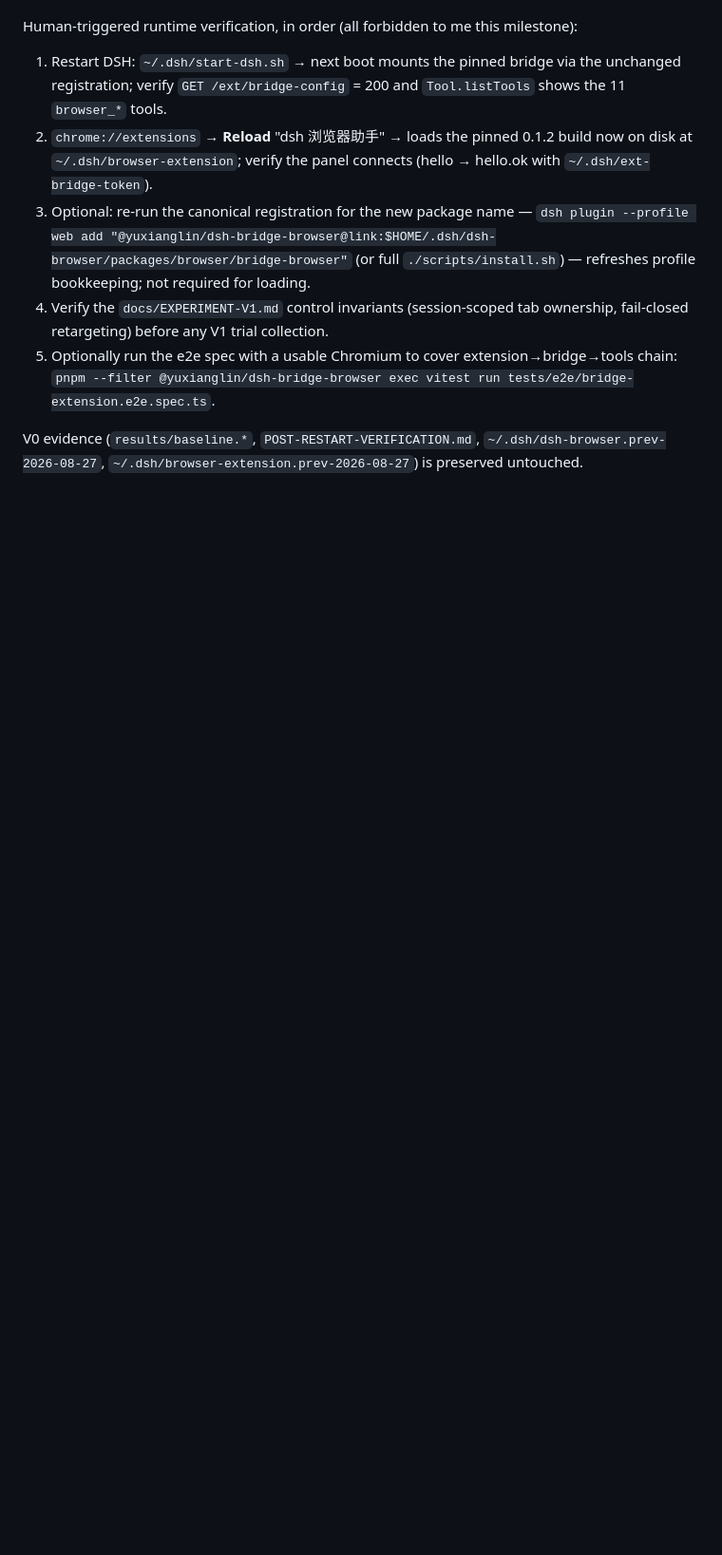
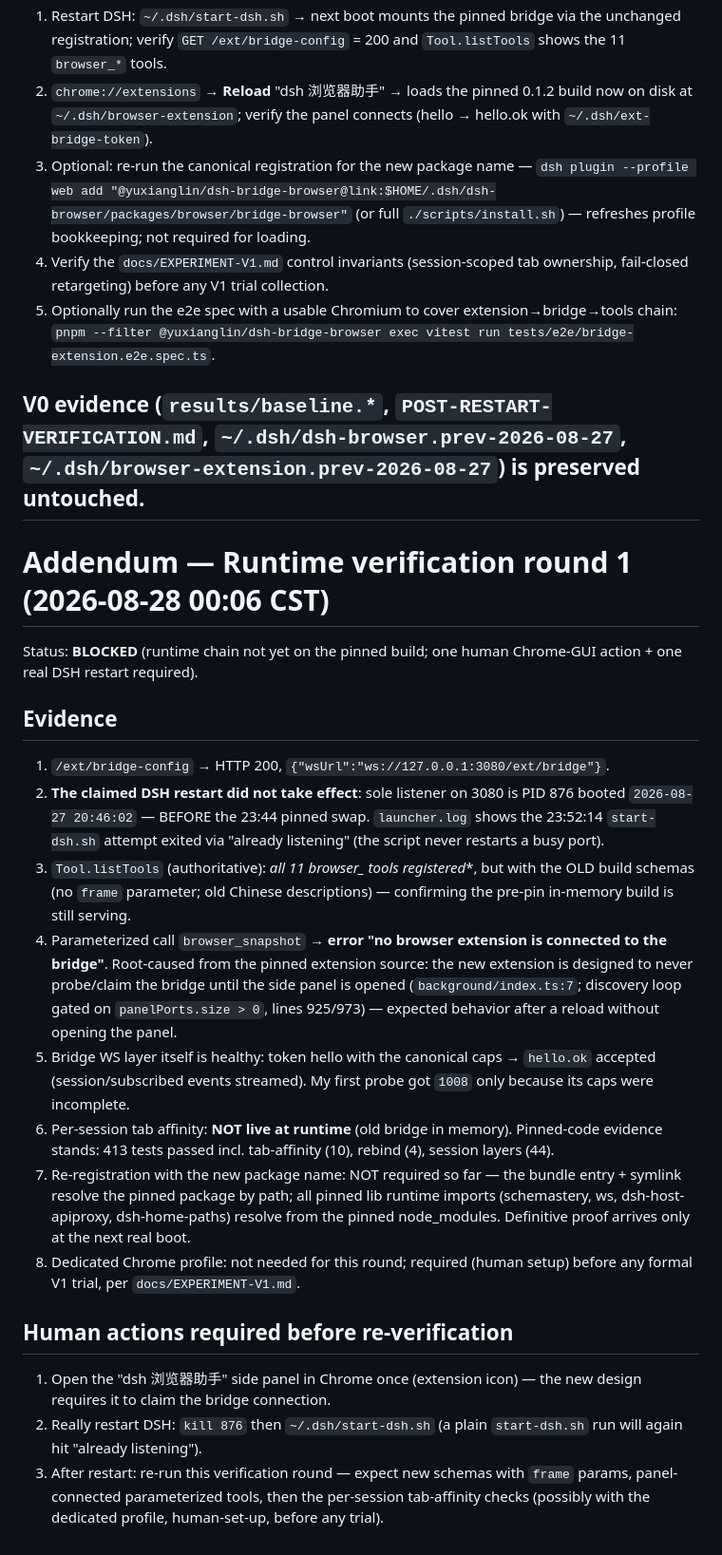
Before and after one commit to quaner1234-cmd/dsh-browser-completion-gate, a Markdown page: docs/V1-ENV-PREP-RECORD.md, the part around the change. Shown at 95% size. Drawn GitHub-style; blank space fills up the shorter version.

Commit message:
Record runtime verification round 1 (BLOCKED): old process still serving; panel-gated connection; steps for real restart

```diff
--- a/docs/V1-ENV-PREP-RECORD.md
+++ b/docs/V1-ENV-PREP-RECORD.md
@@ -135,3 +135,49 @@ milestone):
 V0 evidence (`results/baseline.*`, `POST-RESTART-VERIFICATION.md`,
 `~/.dsh/dsh-browser.prev-2026-08-27`, `~/.dsh/browser-extension.prev-2026-08-27`)
 is preserved untouched.
+---
+
+# Addendum — Runtime verification round 1 (2026-08-28 00:06 CST)
+
+Status: **BLOCKED** (runtime chain not yet on the pinned build; one human
+Chrome-GUI action + one real DSH restart required).
+
+## Evidence
+
+1. `/ext/bridge-config` → HTTP 200, `{"wsUrl":"ws://127.0.0.1:3080/ext/bridge"}`.
+2. **The claimed DSH restart did not take effect**: sole listener on 3080 is
+   PID 876 booted `2026-08-27 20:46:02` — BEFORE the 23:44 pinned swap.
+   `launcher.log` shows the 23:52:14 `start-dsh.sh` attempt exited via
+   "already listening" (the script never restarts a busy port).
+3. `Tool.listTools` (authoritative): **all 11 browser_* tools registered**, but
+   with the OLD build schemas (no `frame` parameter; old Chinese descriptions) —
+   confirming the pre-pin in-memory build is still serving.
+4. Parameterized call `browser_snapshot` → **error "no browser extension is
+   connected to the bridge"**. Root-caused from the pinned extension source:
+   the new extension is designed to never probe/claim the bridge until the
+   side panel is opened (`background/index.ts:7`; discovery loop gated on
+   `panelPorts.size > 0`, lines 925/973) — expected behavior after a reload
+   without opening the panel.
+5. Bridge WS layer itself is healthy: token hello with the canonical caps →
+   `hello.ok` accepted (session/subscribed events streamed). My first probe
+   got `1008` only because its caps were incomplete.
+6. Per-session tab affinity: **NOT live at runtime** (old bridge in memory).
+   Pinned-code evidence stands: 413 tests passed incl. tab-affinity (10),
+   rebind (4), session layers (44).
+7. Re-registration with the new package name: NOT required so far — the bundle
+   entry + symlink resolve the pinned package by path; all pinned lib runtime
+   imports (schemastery, ws, dsh-host-apiproxy, dsh-home-paths) resolve from
+   the pinned node_modules. Definitive proof arrives only at the next real boot.
+8. Dedicated Chrome profile: not needed for this round; required (human setup)
+   before any formal V1 trial, per `docs/EXPERIMENT-V1.md`.
+
+## Human actions required before re-verification
+
+1. Open the "dsh 浏览器助手" side panel in Chrome once (extension icon) —
+   the new design requires it to claim the bridge connection.
+2. Really restart DSH: `kill 876` then `~/.dsh/start-dsh.sh` (a plain
+   `start-dsh.sh` run will again hit "already listening").
+3. After restart: re-run this verification round — expect new schemas with
+   `frame` params, panel-connected parameterized tools, then the
+   per-session tab-affinity checks (possibly with the dedicated profile,
+   human-set-up, before any trial).
```
